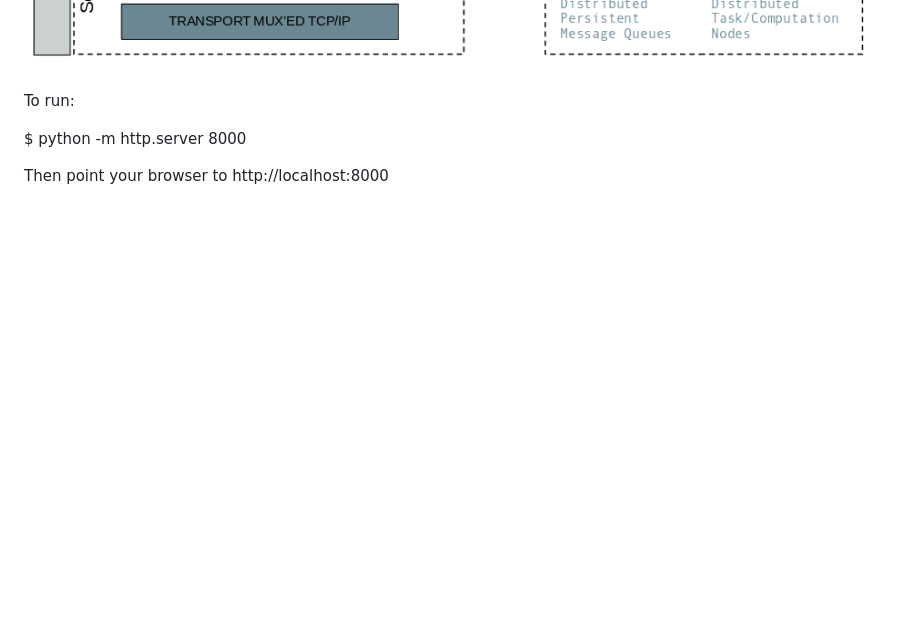
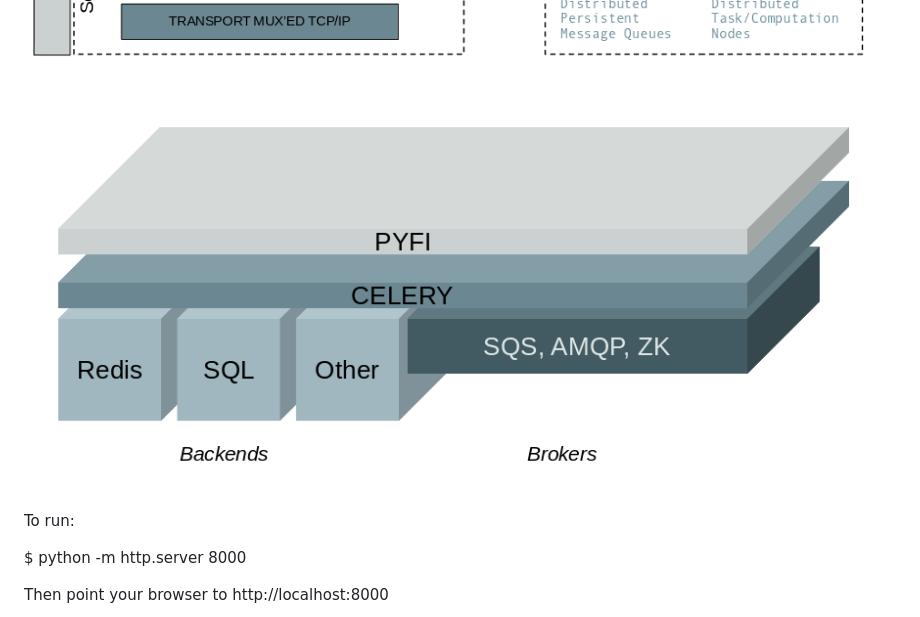
Before and after one commit to radiantone/pyfi-ui, a Markdown page: README.md, the part around the change. GitHub-like rendering; pictures changed too: screens/architecture3.png (added); blank space fills up the shorter version.

Commit message:
Added diagram

```diff
--- a/README.md
+++ b/README.md
@@ -4,6 +4,8 @@ NodeJS/Vue UI for PYFI
 
 ![flow1](./screens/pyfi1.png)
 ![flow1](./screens/architecture2.png)
+![flow1](./screens/architecture3.png)
+
 To run:
 
 $ python -m http.server 8000
```
